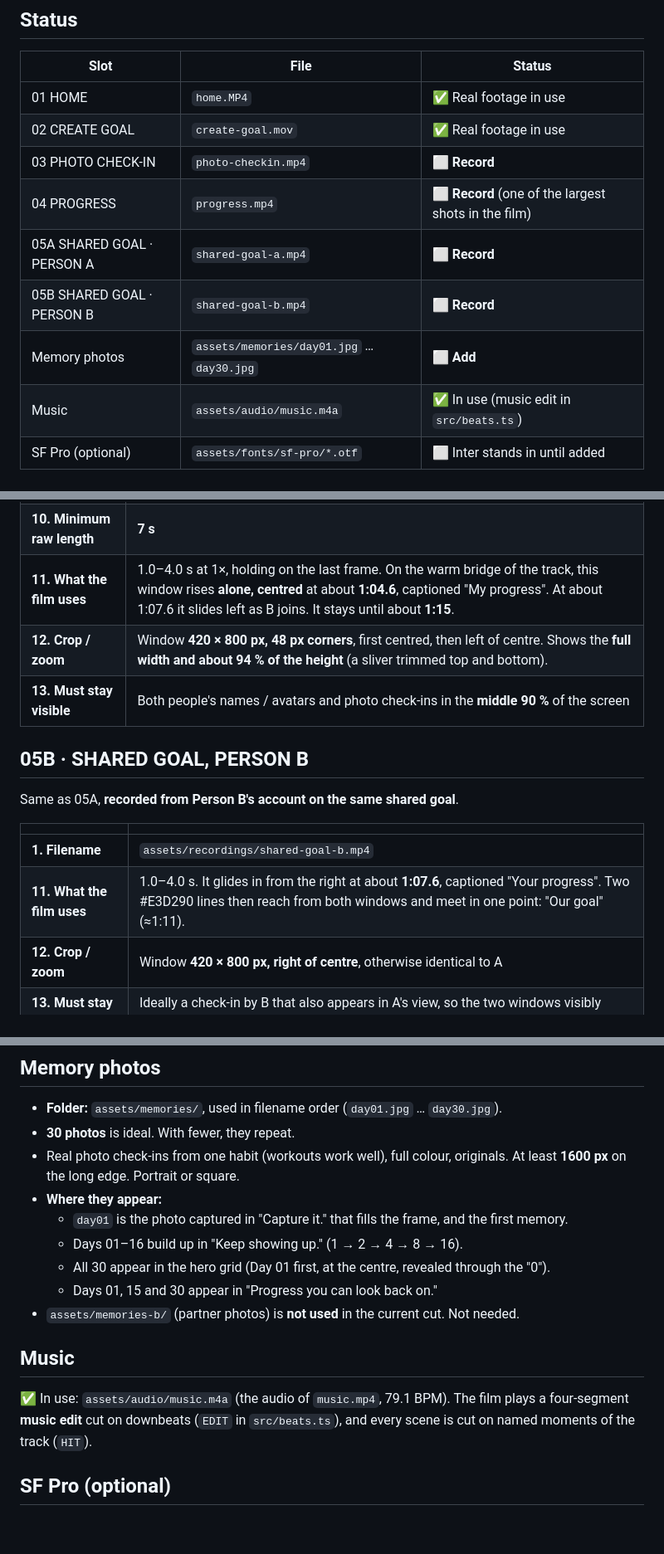
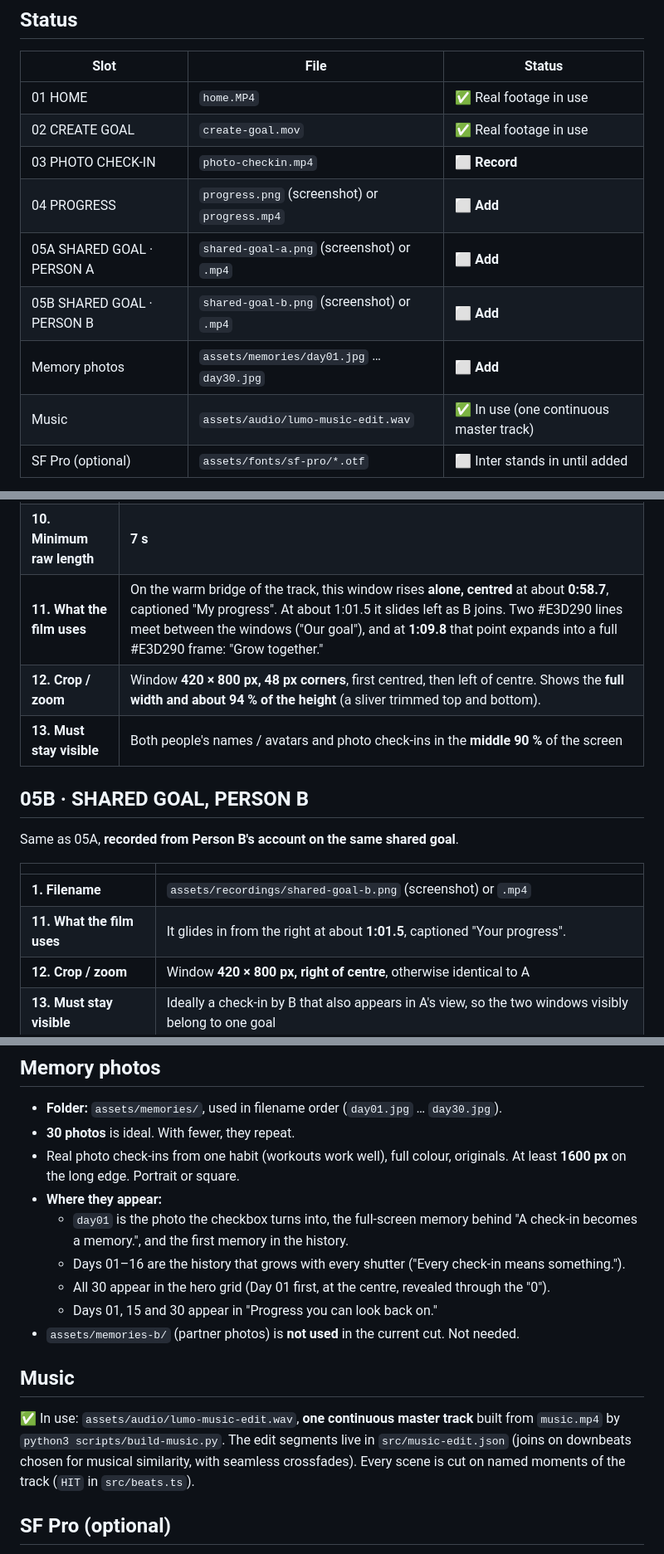
Before and after one commit to urmxrainbow/lumo-shipaton, a Markdown page: RECORDING_GUIDE.md, 3 parts joined by grey strips. Shown at 83% size. Rendered like a GitHub page; blank space fills up the shorter version.

Commit message:
Update recording guide for screenshots and the new cut
Co-Authored-By: Claude Opus 5.5 <noreply@anthropic.com>
Claude-Session: https://claude.ai/code/session_015zZWx9HrRXUjHCA7dYczPz

```diff
--- a/RECORDING_GUIDE.md
+++ b/RECORDING_GUIDE.md
@@ -32,11 +32,11 @@ Times like **0:30** refer to the current cut, which is locked to the music edit
 | 01 HOME | `home.MP4` | ✅ Real footage in use |
 | 02 CREATE GOAL | `create-goal.mov` | ✅ Real footage in use |
 | 03 PHOTO CHECK-IN | `photo-checkin.mp4` | ⬜ **Record** |
-| 04 PROGRESS | `progress.mp4` | ⬜ **Record** (one of the largest shots in the film) |
-| 05A SHARED GOAL · PERSON A | `shared-goal-a.mp4` | ⬜ **Record** |
-| 05B SHARED GOAL · PERSON B | `shared-goal-b.mp4` | ⬜ **Record** |
+| 04 PROGRESS | `progress.png` (screenshot) or `progress.mp4` | ⬜ **Add** |
+| 05A SHARED GOAL · PERSON A | `shared-goal-a.png` (screenshot) or `.mp4` | ⬜ **Add** |
+| 05B SHARED GOAL · PERSON B | `shared-goal-b.png` (screenshot) or `.mp4` | ⬜ **Add** |
 | Memory photos | `assets/memories/day01.jpg` … `day30.jpg` | ⬜ **Add** |
-| Music | `assets/audio/music.m4a` | ✅ In use (music edit in `src/beats.ts`) |
+| Music | `assets/audio/lumo-music-edit.wav` | ✅ In use (one continuous master track) |
 | SF Pro (optional) | `assets/fonts/sf-pro/*.otf` | ⬜ Inter stands in until added |
 
 **How to read a placeholder in the preview:** each empty window is drawn at its real size and position. The faint lines with **10 %–90 %** labels show which part of the recording will be visible. The **soft ring** marks the point the crop is centred on.
@@ -93,7 +93,7 @@ Times like **0:30** refer to the current cut, which is locked to the music edit
 | **8. Still before the action** | **1.0 s** |
 | **9. Still after the action** | **2 s** |
 | **10. Minimum raw length** | **7 s** |
-| **11. What the film uses** | 1.0–4.0 s at 1×, holding on the last frame. On the warm bridge of the track, this window rises **alone, centred** at about **1:04.6**, captioned "My progress". At about 1:07.6 it slides left as B joins. It stays until about **1:15**. |
+| **11. What the film uses** | On the warm bridge of the track, this window rises **alone, centred** at about **0:58.7**, captioned "My progress". At about 1:01.5 it slides left as B joins. Two #E3D290 lines meet between the windows ("Our goal"), and at **1:09.8** that point expands into a full #E3D290 frame: "Grow together." |
 | **12. Crop / zoom** | Window **420 × 800 px, 48 px corners**, first centred, then left of centre. Shows the **full width and about 94 % of the height** (a sliver trimmed top and bottom). |
 | **13. Must stay visible** | Both people's names / avatars and photo check-ins in the **middle 90 %** of the screen |
 
@@ -103,8 +103,8 @@ Same as 05A, **recorded from Person B's account on the same shared goal**.
 
 | | |
 |---|---|
-| **1. Filename** | `assets/recordings/shared-goal-b.mp4` |
-| **11. What the film uses** | 1.0–4.0 s. It glides in from the right at about **1:07.6**, captioned "Your progress". Two #E3D290 lines then reach from both windows and meet in one point: "Our goal" (≈1:11). |
+| **1. Filename** | `assets/recordings/shared-goal-b.png` (screenshot) or `.mp4` |
+| **11. What the film uses** | It glides in from the right at about **1:01.5**, captioned "Your progress". |
 | **12. Crop / zoom** | Window **420 × 800 px, right of centre**, otherwise identical to A |
 | **13. Must stay visible** | Ideally a check-in by B that also appears in A's view, so the two windows visibly belong to one goal |
 
@@ -135,15 +135,15 @@ The product beauty shot (0:19–0:24) beside "Lumo / A social habit tracker.", s
 - **30 photos** is ideal. With fewer, they repeat.
 - Real photo check-ins from one habit (workouts work well), full colour, originals. At least **1600 px** on the long edge. Portrait or square.
 - **Where they appear:**
-  - `day01` is the photo captured in "Capture it." that fills the frame, and the first memory.
-  - Days 01–16 build up in "Keep showing up." (1 → 2 → 4 → 8 → 16).
+  - `day01` is the photo the checkbox turns into, the full-screen memory behind "A check-in becomes a memory.", and the first memory in the history.
+  - Days 01–16 are the history that grows with every shutter ("Every check-in means something.").
   - All 30 appear in the hero grid (Day 01 first, at the centre, revealed through the "0").
   - Days 01, 15 and 30 appear in "Progress you can look back on."
 - `assets/memories-b/` (partner photos) is **not used** in the current cut. Not needed.
 
 ## Music
 
-✅ In use: `assets/audio/music.m4a` (the audio of `music.mp4`, 79.1 BPM). The film plays a four-segment **music edit** cut on downbeats (`EDIT` in `src/beats.ts`), and every scene is cut on named moments of the track (`HIT`).
+✅ In use: `assets/audio/lumo-music-edit.wav`, **one continuous master track** built from `music.mp4` by `python3 scripts/build-music.py`. The edit segments live in `src/music-edit.json` (joins on downbeats chosen for musical similarity, with seamless crossfades). Every scene is cut on named moments of the track (`HIT` in `src/beats.ts`).
 
 ## SF Pro (optional)
 
```
Also changed, not shown: other parts of RECORDING_GUIDE.md (+7 -7 lines).
